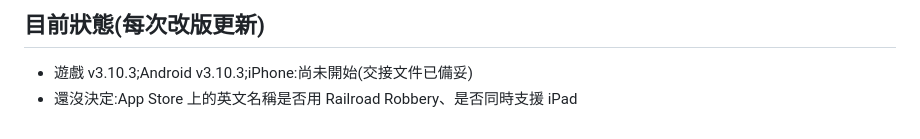
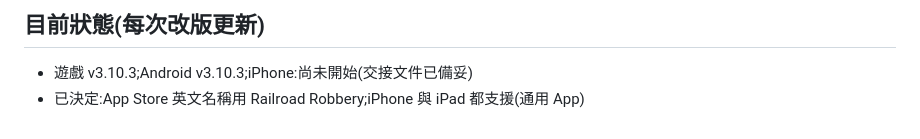
Before and after one commit to nmymdf/pinball, a Markdown page: CLAUDE.md, the part around the change. Drawn GitHub-style.

```diff
--- a/CLAUDE.md
+++ b/CLAUDE.md
@@ -42,4 +42,4 @@ Android 打包:推上 `main`,GitHub Actions 自動打包,版本號改 `app/build
 
 ## 目前狀態(每次改版更新)
 - 遊戲 v3.10.3;Android v3.10.3;iPhone:尚未開始(交接文件已備妥)
-- 還沒決定:App Store 上的英文名稱是否用 Railroad Robbery、是否同時支援 iPad
+- 已決定:App Store 英文名稱用 Railroad Robbery;iPhone 與 iPad 都支援(通用 App)
```
Also changed, not shown: ios-handoff/IOS_PORT.md (+4 -3 lines).
